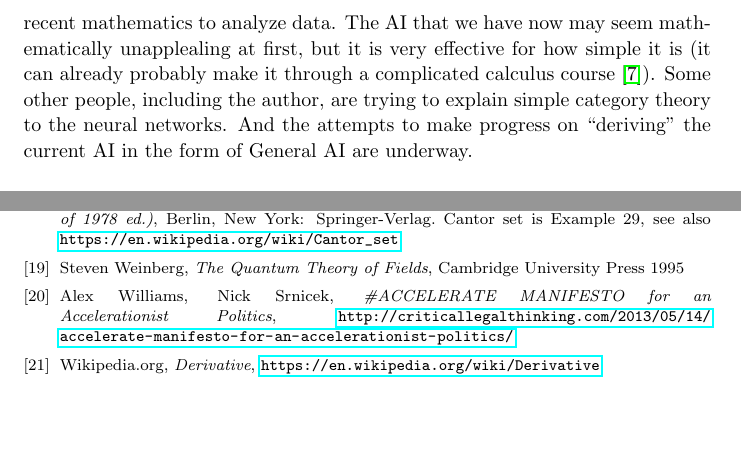
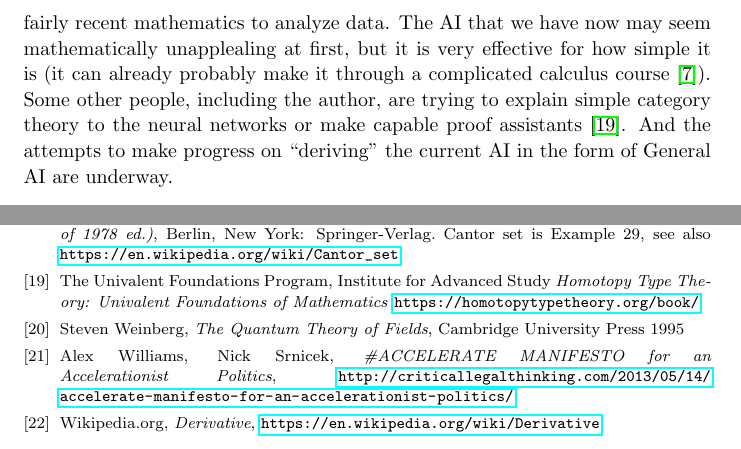
Before and after one commit to nFunctor/deriveddataderived, a LaTeX document (DDD.tex): two parts of pages 6 and 8 of 8, joined at a grey line, cut so that both start at the same text, the shorter picture padded with empty space. Compiled offline with pdfLaTeX.

Commit message:
Small fixes

```diff
--- a/DDD.tex
+++ b/DDD.tex
@@ -86,7 +86,7 @@ All possible deformations (homotopies) are themselves in fact paths “in the sp
 
 How did we not get lost in such a disaster? The feeling that a non-specialist gets from it may explain the length of education that one needs to understand what I am saying in details, let alone master it. But many years of work of many mathematicians permitted us to establish an understanding of “higher category theory”, and apply it to get “derived” versions of familiar mathematical concepts, to illuminate problems old and new. While the apparatus at hand is a bit esoteric, it is rigorous and sufficiently-well founded. We have shown, thanks to many, that the conquest of the derived is possible \cite{LURIE}.
 
-This is where we can return back to the rest of our life. Mathematics (relatively ancient compared to the stories of above) powers a lot of it already, as it done since the millenia of history \cite{CHILDE}. Physics also stressed the importance of interactions rather than objects themselves in the quantum theory of fields \cite{WEINBERG}. So, where are we now? Are these ideas I mention finding their way into economy? One has a computer boom after all, with all the recent momentum of artificial intelligence, data analysis and online platforms. They often rely on mathematics that is dozens if not centuries of years old, the one that we learned to explain to the computer. But as we speak at this very moment, we are learning how to explain more and more of it to the machines, and use some fairly recent mathematics to analyze data. The AI that we have now may seem mathematically unapplealing at first, but it is very effective for how simple it is (it can already probably make it through a complicated calculus course \cite{LAMPCHART}). Some other people, including the author, are trying to explain simple category theory to the neural networks. And the attempts to make progress on “deriving” the current AI in the form of General AI are underway.
+This is where we can return back to the rest of our life. Mathematics (relatively ancient compared to the stories of above) powers a lot of it already, as it done since the millenia of history \cite{CHILDE}. Physics also stressed the importance of interactions rather than objects themselves in the quantum theory of fields \cite{WEINBERG}. So, where are we now? Are these ideas I mention finding their way into economy? One has a computer boom after all, with all the recent momentum of artificial intelligence, data analysis and online platforms. They often rely on mathematics that is dozens if not centuries of years old, the one that we learned to explain to the computer. But as we speak at this very moment, we are learning how to explain more and more of it to the machines, and use some fairly recent mathematics to analyze data. The AI that we have now may seem mathematically unapplealing at first, but it is very effective for how simple it is (it can already probably make it through a complicated calculus course \cite{LAMPCHART}). Some other people, including the author, are trying to explain simple category theory to the neural networks or make capable proof assistants \cite{HOTT}. And the attempts to make progress on “deriving” the current AI in the form of General AI are underway.
 
 \begin{center}
 \includegraphics[scale=0.5]{noisy_circle_simplexes_and_persistent_homology.png}
@@ -155,6 +155,11 @@ Edouard}
 
 \bibitem{CANTOR} Lynn Arthur Steen, J. Arthur Seebach, \textit{Counterexamples in Topology (Dover reprint of 1978 ed.)}, Berlin, New York: Springer-Verlag. Cantor set is Example 29, see also \url{https://en.wikipedia.org/wiki/Cantor_set}
 
+
+\bibitem{HOTT} The Univalent Foundations Program,
+Institute for Advanced Study \textit{Homotopy Type Theory:
+Univalent Foundations of Mathematics} \url{https://homotopytypetheory.org/book/}
+
 \bibitem{WEINBERG} Steven Weinberg, \textit{The Quantum Theory of Fields}, Cambridge University Press 1995
 
 \bibitem{SRNICEK} Alex Williams, Nick Srnicek, \textit{\#ACCELERATE MANIFESTO for an Accelerationist Politics}, \url{http://criticallegalthinking.com/2013/05/14/accelerate-manifesto-for-an-accelerationist-politics/}
```
Also changed, not shown: DDD.pdf, DDD.tex (8 more changed lines).
